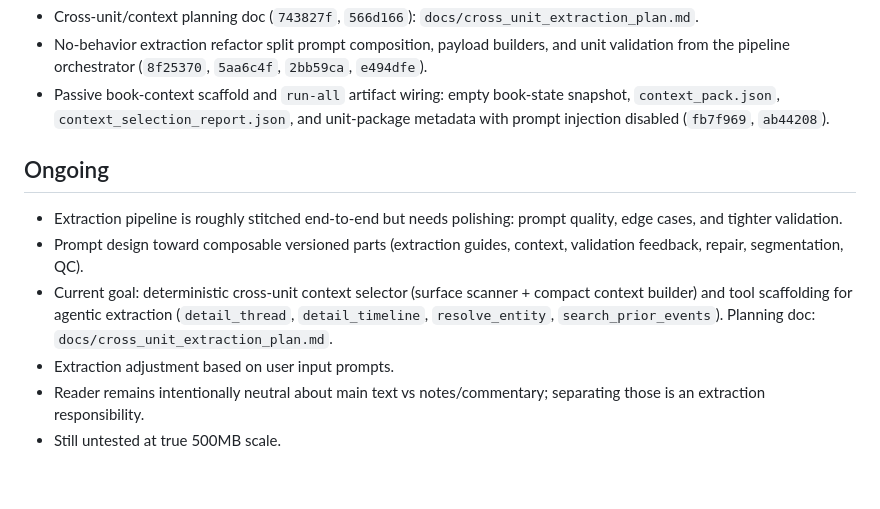
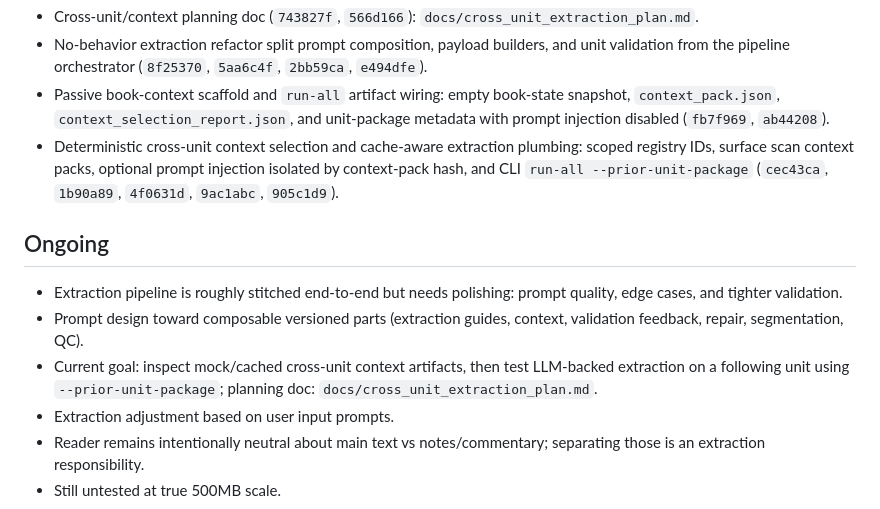
Before and after one commit to WenqinSHAO/tilusion, a Markdown page: PROGRESS.md, the part around the change. Rendered like a GitHub page; blank space fills up the shorter version.

Commit message:
Update progress for context-aware extraction
Record deterministic cross-unit context selection and context-aware extraction/cache plumbing as completed work.

The next stated goal is to inspect mock/cached context artifacts and then run an LLM-backed extraction on a following unit using --prior-unit-package. Agentic tool scaffolding is no longer listed as the immediate goal.

Verification:
- ~/.virtualenvs/shredder/bin/pytest tests/test_book_context.py tests/test_extraction.py -q: 60 passed

```diff
--- a/PROGRESS.md
+++ b/PROGRESS.md
@@ -43,12 +43,13 @@
 - Cross-unit/context planning doc (`743827f`, `566d166`): `docs/cross_unit_extraction_plan.md`.
 - No-behavior extraction refactor split prompt composition, payload builders, and unit validation from the pipeline orchestrator (`8f25370`, `5aa6c4f`, `2bb59ca`, `e494dfe`).
 - Passive book-context scaffold and `run-all` artifact wiring: empty book-state snapshot, `context_pack.json`, `context_selection_report.json`, and unit-package metadata with prompt injection disabled (`fb7f969`, `ab44208`).
+- Deterministic cross-unit context selection and cache-aware extraction plumbing: scoped registry IDs, surface scan context packs, optional prompt injection isolated by context-pack hash, and CLI `run-all --prior-unit-package` (`cec43ca`, `1b90a89`, `4f0631d`, `9ac1abc`, `905c1d9`).
 
 ## Ongoing
 
 - Extraction pipeline is roughly stitched end-to-end but needs polishing: prompt quality, edge cases, and tighter validation.
 - Prompt design toward composable versioned parts (extraction guides, context, validation feedback, repair, segmentation, QC).
-- Current goal: deterministic cross-unit context selector (surface scanner + compact context builder) and tool scaffolding for agentic extraction (`detail_thread`, `detail_timeline`, `resolve_entity`, `search_prior_events`). Planning doc: `docs/cross_unit_extraction_plan.md`.
+- Current goal: inspect mock/cached cross-unit context artifacts, then test LLM-backed extraction on a following unit using `--prior-unit-package`; planning doc: `docs/cross_unit_extraction_plan.md`.
 - Extraction adjustment based on user input prompts.
 - Reader remains intentionally neutral about main text vs notes/commentary; separating those is an extraction responsibility.
 - Still untested at true 500MB scale.
```
